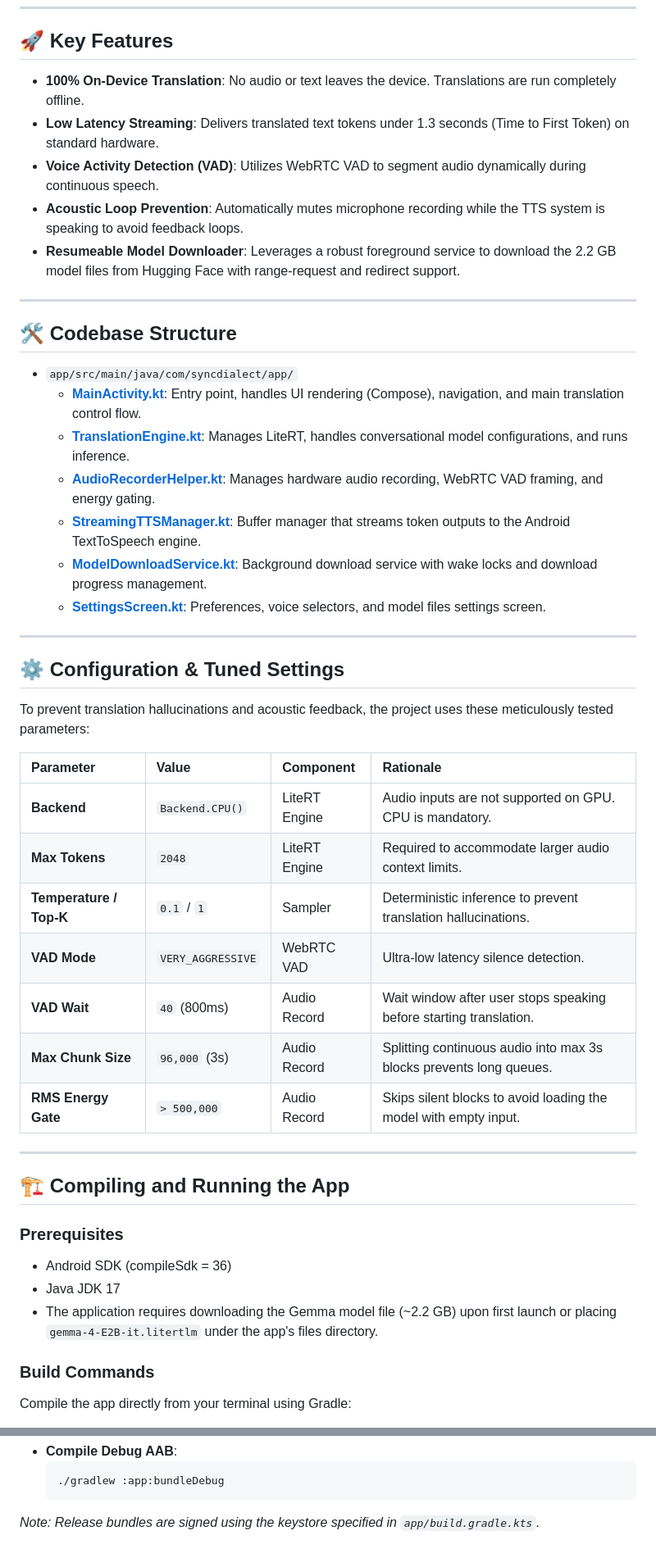
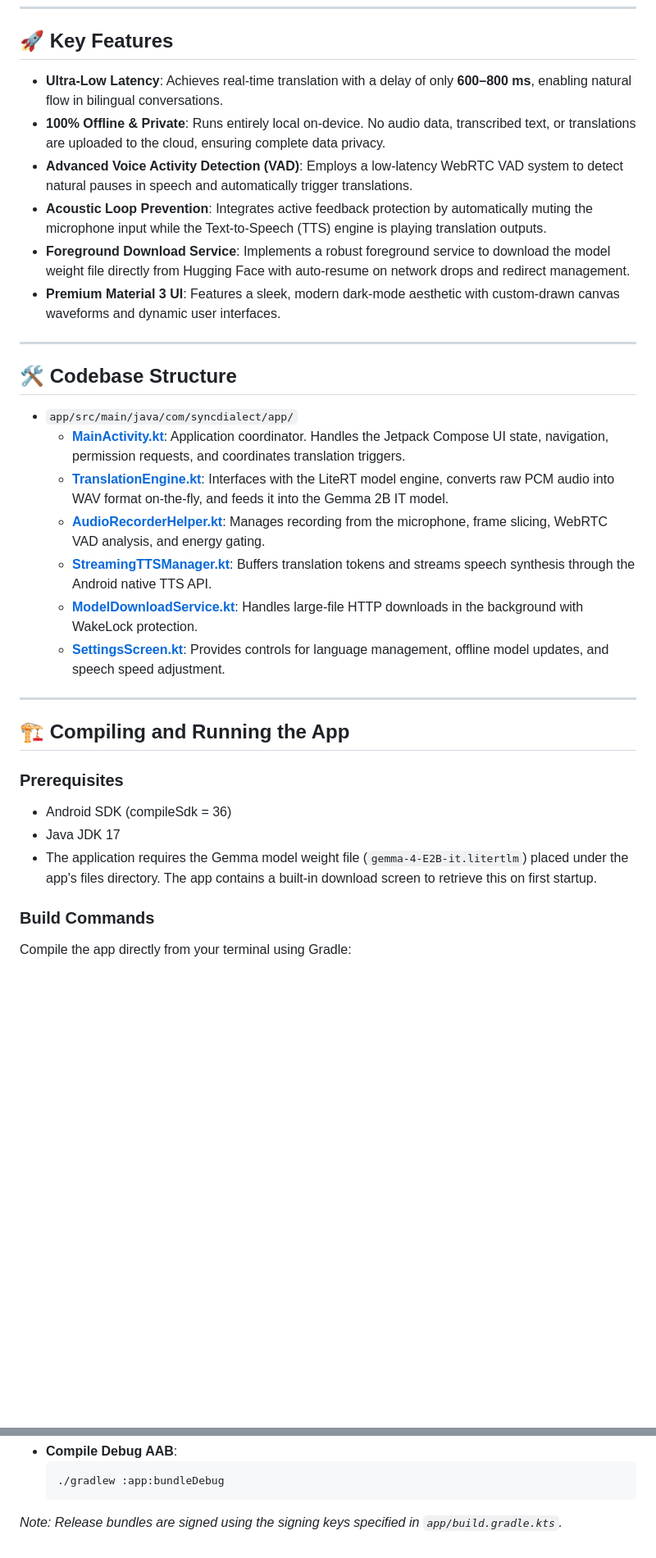
Before and after one commit to vishalvermauts/SyncDialect, a Markdown page: README.md, 2 parts joined by grey strips. Shown at 82% size. Drawn GitHub-style; blank space fills up the shorter version.

Commit message:
docs: update README with detailed, non-sensitive techstack and latency metrics

````diff
--- a/README.md
+++ b/README.md
@@ -30,39 +32,24 @@ graph TD
 
 ## 🚀 Key Features
 
-*   **100% On-Device Translation**: No audio or text leaves the device. Translations are run completely offline.
-*   **Low Latency Streaming**: Delivers translated text tokens under 1.3 seconds (Time to First Token) on standard hardware.
-*   **Voice Activity Detection (VAD)**: Utilizes WebRTC VAD to segment audio dynamically during continuous speech.
-*   **Acoustic Loop Prevention**: Automatically mutes microphone recording while the TTS system is speaking to avoid feedback loops.
-*   **Resumeable Model Downloader**: Leverages a robust foreground service to download the 2.2 GB model files from Hugging Face with range-request and redirect support.
+*   **Ultra-Low Latency**: Achieves real-time translation with a delay of only **600–800 ms**, enabling natural flow in bilingual conversations.
+*   **100% Offline & Private**: Runs entirely local on-device. No audio data, transcribed text, or translations are uploaded to the cloud, ensuring complete data privacy.
+*   **Advanced Voice Activity Detection (VAD)**: Employs a low-latency WebRTC VAD system to detect natural pauses in speech and automatically trigger translations.
+*   **Acoustic Loop Prevention**: Integrates active feedback protection by automatically muting the microphone input while the Text-to-Speech (TTS) engine is playing translation outputs.
+*   **Foreground Download Service**: Implements a robust foreground service to download the model weight file directly from Hugging Face with auto-resume on network drops and redirect management.
+*   **Premium Material 3 UI**: Features a sleek, modern dark-mode aesthetic with custom-drawn canvas waveforms and dynamic user interfaces.
 
 ---
 
 ## 🛠️ Codebase Structure
 
 *   `app/src/main/java/com/syncdialect/app/`
-    *   **[MainActivity.kt](app/src/main/java/com/syncdialect/app/MainActivity.kt)**: Entry point, handles UI rendering (Compose), navigation, and main translation control flow.
-    *   **[TranslationEngine.kt](app/src/main/java/com/syncdialect/app/TranslationEngine.kt)**: Manages LiteRT, handles conversational model configurations, and runs inference.
-    *   **[AudioRecorderHelper.kt](app/src/main/java/com/syncdialect/app/AudioRecorderHelper.kt)**: Manages hardware audio recording, WebRTC VAD framing, and energy gating.
-    *   **[StreamingTTSManager.kt](app/src/main/java/com/syncdialect/app/StreamingTTSManager.kt)**: Buffer manager that streams token outputs to the Android TextToSpeech engine.
-    *   **[ModelDownloadService.kt](app/src/main/java/com/syncdialect/app/ModelDownloadService.kt)**: Background download service with wake locks and download progress management.
-    *   **[SettingsScreen.kt](app/src/main/java/com/syncdialect/app/SettingsScreen.kt)**: Preferences, voice selectors, and model files settings screen.
-
----
-
-## ⚙️ Configuration & Tuned Settings
-
-To prevent translation hallucinations and acoustic feedback, the project uses these meticulously tested parameters:
-
-| Parameter | Value | Component | Rationale |
-| :--- | :--- | :--- | :--- |
-| **Backend** | `Backend.CPU()` | LiteRT Engine | Audio inputs are not supported on GPU. CPU is mandatory. |
-| **Max Tokens** | `2048` | LiteRT Engine | Required to accommodate larger audio context limits. |
-| **Temperature / Top-K** | `0.1` / `1` | Sampler | Deterministic inference to prevent translation hallucinations. |
-| **VAD Mode** | `VERY_AGGRESSIVE` | WebRTC VAD | Ultra-low latency silence detection. |
-| **VAD Wait** | `40` (800ms) | Audio Record | Wait window after user stops speaking before starting translation. |
-| **Max Chunk Size** | `96,000` (3s) | Audio Record | Splitting continuous audio into max 3s blocks prevents long queues. |
-| **RMS Energy Gate** | `> 500,000` | Audio Record | Skips silent blocks to avoid loading the model with empty input. |
+    *   **[MainActivity.kt](app/src/main/java/com/syncdialect/app/MainActivity.kt)**: Application coordinator. Handles the Jetpack Compose UI state, navigation, permission requests, and coordinates translation triggers.
+    *   **[TranslationEngine.kt](app/src/main/java/com/syncdialect/app/TranslationEngine.kt)**: Interfaces with the LiteRT model engine, converts raw PCM audio into WAV format on-the-fly, and feeds it into the Gemma 2B IT model.
+    *   **[AudioRecorderHelper.kt](app/src/main/java/com/syncdialect/app/AudioRecorderHelper.kt)**: Manages recording from the microphone, frame slicing, WebRTC VAD analysis, and energy gating.
+    *   **[StreamingTTSManager.kt](app/src/main/java/com/syncdialect/app/StreamingTTSManager.kt)**: Buffers translation tokens and streams speech synthesis through the Android native TTS API.
+    *   **[ModelDownloadService.kt](app/src/main/java/com/syncdialect/app/ModelDownloadService.kt)**: Handles large-file HTTP downloads in the background with WakeLock protection.
+    *   **[SettingsScreen.kt](app/src/main/java/com/syncdialect/app/SettingsScreen.kt)**: Provides controls for language management, offline model updates, and speech speed adjustment.
 
 ---
 
@@ -71,7 +58,7 @@ To prevent translation hallucinations and acoustic feedback, the project uses th
 ### Prerequisites
 *   Android SDK (compileSdk = 36)
 *   Java JDK 17
-*   The application requires downloading the Gemma model file (~2.2 GB) upon first launch or placing `gemma-4-E2B-it.litertlm` under the app's files directory.
+*   The application requires the Gemma model weight file (`gemma-4-E2B-it.litertlm`) placed under the app's files directory. The app contains a built-in download screen to retrieve this on first startup.
 
 ### Build Commands
 Compile the app directly from your terminal using Gradle:
@@ -89,4 +76,4 @@ Compile the app directly from your terminal using Gradle:
     ./gradlew :app:bundleDebug
     ```
 
-*Note: Release bundles are signed using the keystore specified in `app/build.gradle.kts`.*
+*Note: Release bundles are signed using the signing keys specified in `app/build.gradle.kts`.*
````
Also changed, not shown: other parts of README.md (+6 -4 lines).
